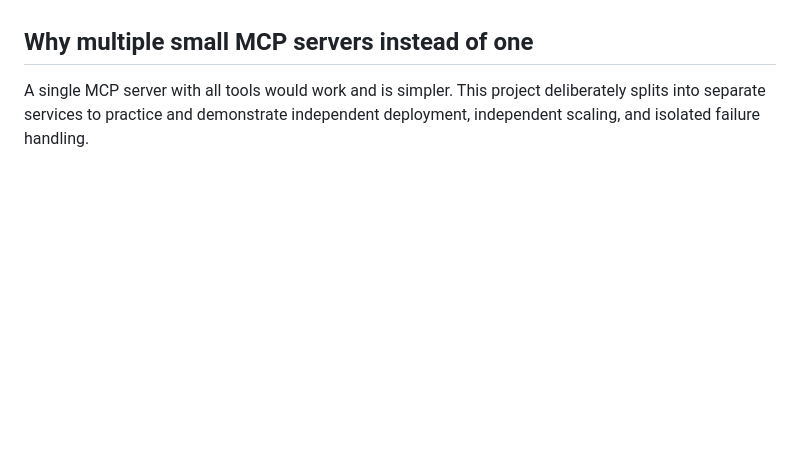
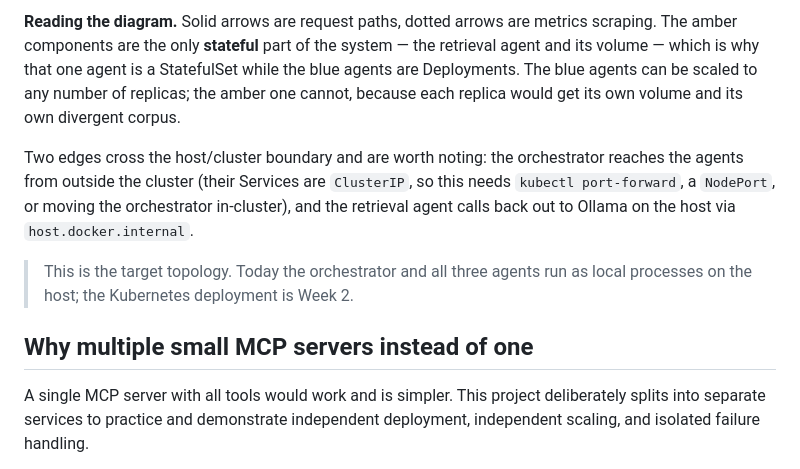
Before and after one commit to mh-naderi/distributed-agent-orchestrator, a Markdown page: README.md, the part around one of its changes. GitHub-like rendering; blank space fills up the shorter version.

```diff
--- a/README.md
+++ b/README.md
@@ -32,3 +82,18 @@ _(Architecture diagram: TODO)_
+**Reading the diagram.** Solid arrows are request paths, dotted arrows are
+metrics scraping. The amber components are the only **stateful** part of the
+system — the retrieval agent and its volume — which is why that one agent is a
+StatefulSet while the blue agents are Deployments. The blue agents can be scaled
+to any number of replicas; the amber one cannot, because each replica would get
+its own volume and its own divergent corpus.
+
+Two edges cross the host/cluster boundary and are worth noting: the orchestrator
+reaches the agents from outside the cluster (their Services are `ClusterIP`, so
+this needs `kubectl port-forward`, a `NodePort`, or moving the orchestrator
+in-cluster), and the retrieval agent calls back out to Ollama on the host via
+`host.docker.internal`.
+
+> This is the target topology. Today the orchestrator and all three agents run
+> as local processes on the host; the Kubernetes deployment is Week 2.
 
 ## Why multiple small MCP servers instead of one
 
```
Also changed, not shown: other parts of README.md (+51 -1 lines).
